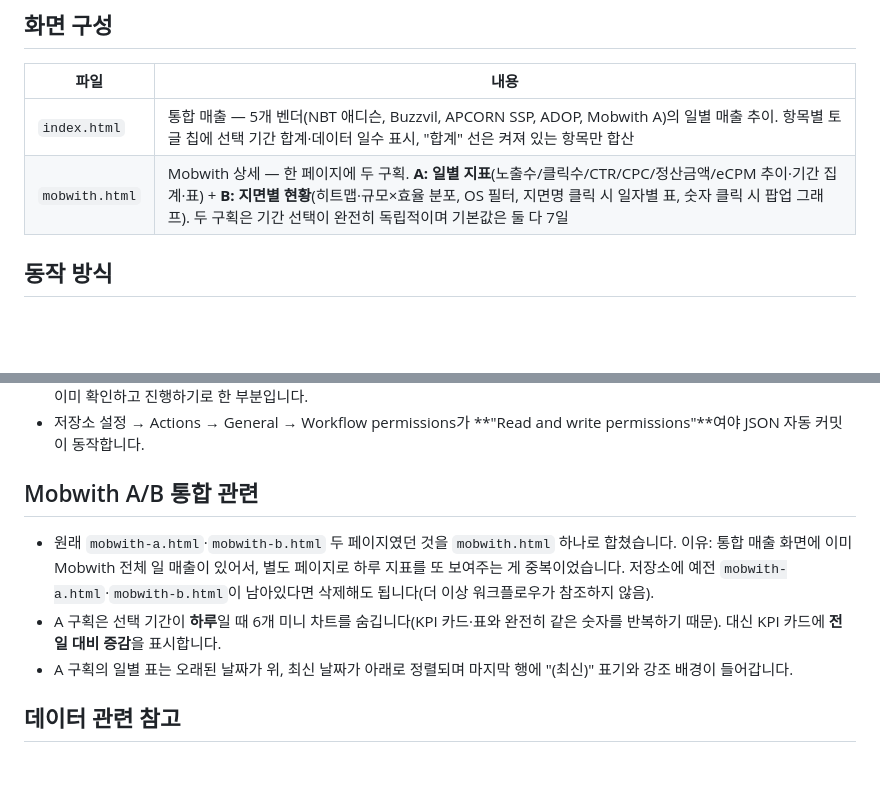
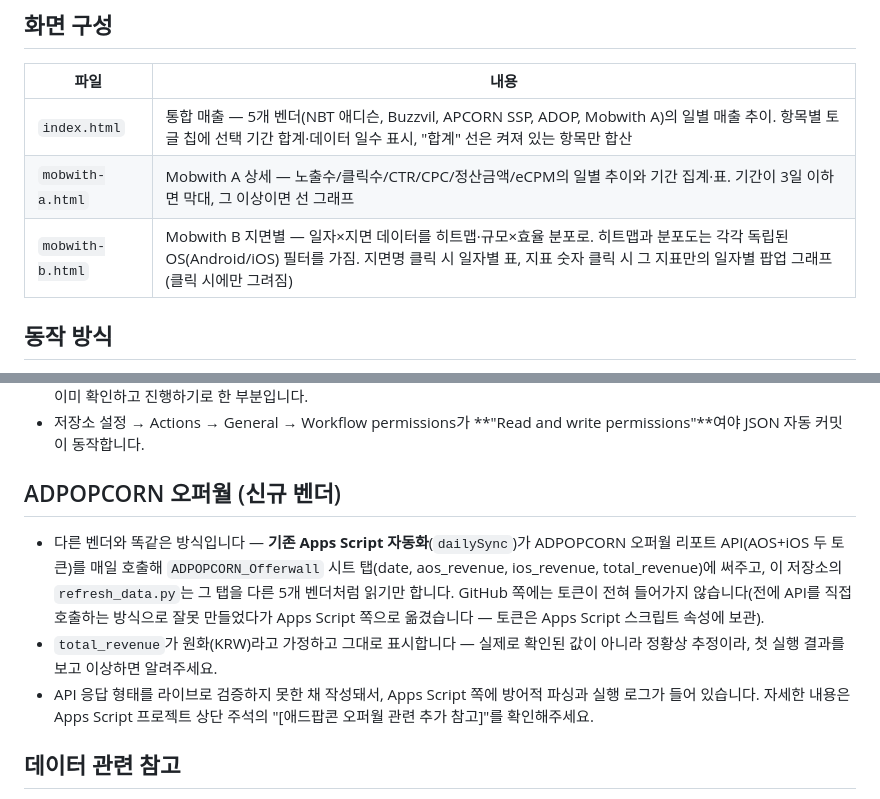
Before and after one commit to minnymanimo/Offerwall_Dashboard, a Markdown page: README.md, 2 parts joined by grey strips. Drawn GitHub-style; blank space fills up the shorter version.

```diff
--- a/README.md
+++ b/README.md
@@ -9,7 +9,8 @@ JSON으로 정리하고, 정적 HTML 페이지들이 이를 읽어 GitHub Pages
 | 파일 | 내용 |
 | --- | --- |
 | `index.html` | 통합 매출 — 5개 벤더(NBT 애디슨, Buzzvil, APCORN SSP, ADOP, Mobwith A)의 일별 매출 추이. 항목별 토글 칩에 선택 기간 합계·데이터 일수 표시, "합계" 선은 켜져 있는 항목만 합산 |
-| `mobwith.html` | Mobwith 상세 — 한 페이지에 두 구획. **A: 일별 지표**(노출수/클릭수/CTR/CPC/정산금액/eCPM 추이·기간 집계·표) + **B: 지면별 현황**(히트맵·규모×효율 분포, OS 필터, 지면명 클릭 시 일자별 표, 숫자 클릭 시 팝업 그래프). 두 구획은 기간 선택이 완전히 독립적이며 기본값은 둘 다 7일 |
+| `mobwith-a.html` | Mobwith A 상세 — 노출수/클릭수/CTR/CPC/정산금액/eCPM의 일별 추이와 기간 집계·표. 기간이 3일 이하면 막대, 그 이상이면 선 그래프 |
+| `mobwith-b.html` | Mobwith B 지면별 — 일자×지면 데이터를 히트맵·규모×효율 분포로. 히트맵과 분포도는 각각 독립된 OS(Android/iOS) 필터를 가짐. 지면명 클릭 시 일자별 표, 지표 숫자 클릭 시 그 지표만의 일자별 팝업 그래프(클릭 시에만 그려짐) |
 
 ## 동작 방식
 
@@ -30,16 +31,19 @@ JSON으로 정리하고, 정적 HTML 페이지들이 이를 읽어 GitHub Pages
 - 저장소 설정 → Actions → General → Workflow permissions가
   **"Read and write permissions"**여야 JSON 자동 커밋이 동작합니다.
 
-## Mobwith A/B 통합 관련
+## ADPOPCORN 오퍼월 (신규 벤더)
 
-- 원래 `mobwith-a.html`·`mobwith-b.html` 두 페이지였던 것을 `mobwith.html` 하나로 합쳤습니다.
-  이유: 통합 매출 화면에 이미 Mobwith 전체 일 매출이 있어서, 별도 페이지로 하루 지표를
-  또 보여주는 게 중복이었습니다. 저장소에 예전 `mobwith-a.html`·`mobwith-b.html`이
-  남아있다면 삭제해도 됩니다(더 이상 워크플로우가 참조하지 않음).
-- A 구획은 선택 기간이 **하루**일 때 6개 미니 차트를 숨깁니다(KPI 카드·표와 완전히
-  같은 숫자를 반복하기 때문). 대신 KPI 카드에 **전일 대비 증감**을 표시합니다.
-- A 구획의 일별 표는 오래된 날짜가 위, 최신 날짜가 아래로 정렬되며 마지막 행에
-  "(최신)" 표기와 강조 배경이 들어갑니다.
+- 다른 벤더와 똑같은 방식입니다 — **기존 Apps Script 자동화**(`dailySync`)가
+  ADPOPCORN 오퍼월 리포트 API(AOS+iOS 두 토큰)를 매일 호출해 `ADPOPCORN_Offerwall`
+  시트 탭(date, aos_revenue, ios_revenue, total_revenue)에 써주고, 이 저장소의
+  `refresh_data.py`는 그 탭을 다른 5개 벤더처럼 읽기만 합니다. GitHub 쪽에는
+  토큰이 전혀 들어가지 않습니다(전에 API를 직접 호출하는 방식으로 잘못 만들었다가
+  Apps Script 쪽으로 옮겼습니다 — 토큰은 Apps Script 스크립트 속성에 보관).
+- `total_revenue`가 원화(KRW)라고 가정하고 그대로 표시합니다 — 실제로 확인된 값이
+  아니라 정황상 추정이라, 첫 실행 결과를 보고 이상하면 알려주세요.
+- API 응답 형태를 라이브로 검증하지 못한 채 작성돼서, Apps Script 쪽에 방어적
+  파싱과 실행 로그가 들어 있습니다. 자세한 내용은 Apps Script 프로젝트 상단
+  주석의 "[애드팝콘 오퍼월 관련 추가 참고]"를 확인해주세요.
 
 ## 데이터 관련 참고
 
```
